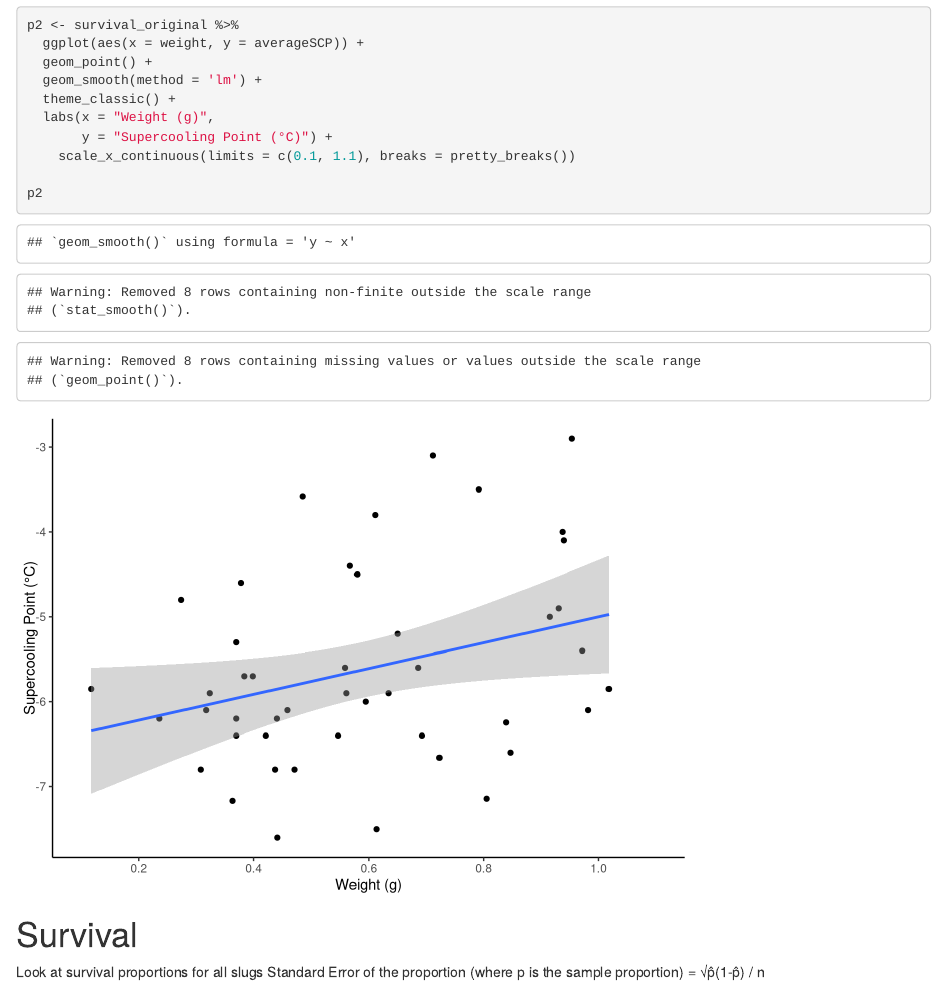
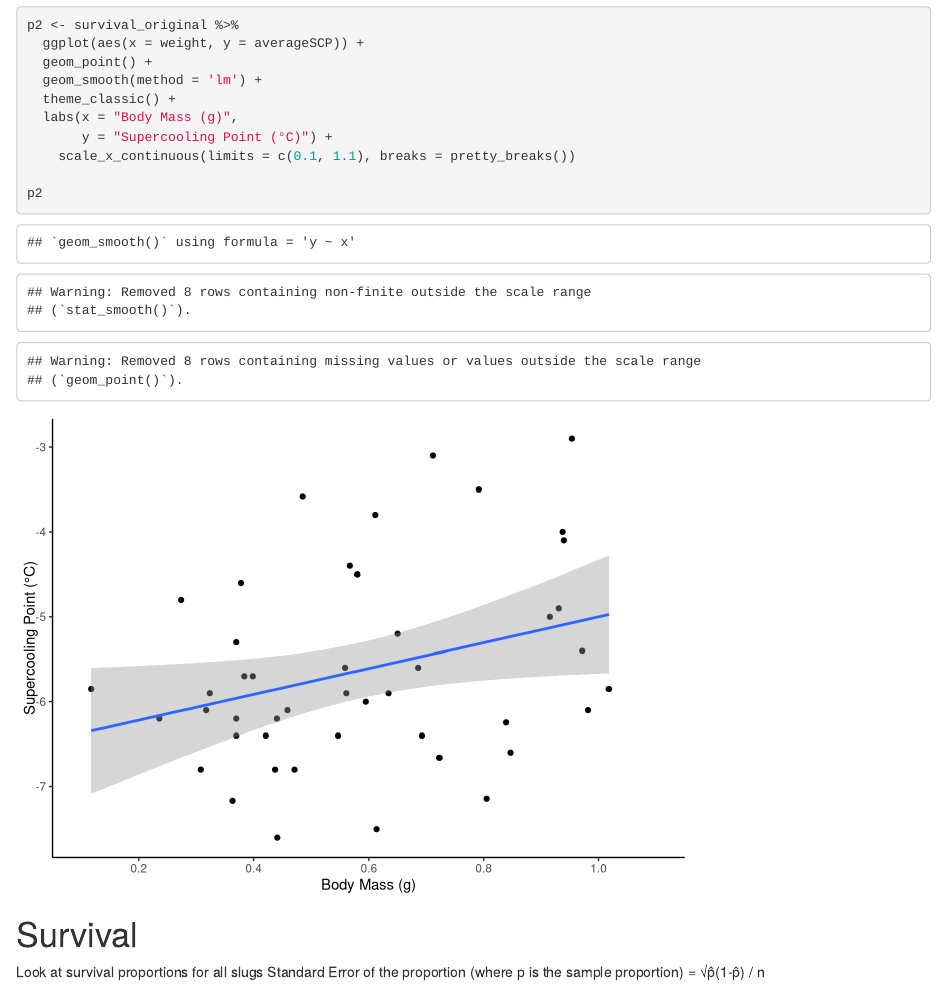
Before and after one commit to laurentjgill/slug, an R Markdown document (scripts/survival_by_bodyweight.Rmd): the page in a window 1100 px wide, from 3270 px down. Rendered offline with R 4.5, knitr and Pandoc, with nearby package versions; some code elsewhere in the file could not run offline.

Commit message:
change axis

```diff
--- a/scripts/survival_by_bodyweight.Rmd
+++ b/scripts/survival_by_bodyweight.Rmd
@@ -72,7 +73,7 @@ p2 <- survival_original %>%
   geom_point() +
   geom_smooth(method = 'lm') +
   theme_classic() +
-  labs(x = "Weight (g)",
+  labs(x = "Body Mass (g)",
        y = "Supercooling Point (°C)") +
     scale_x_continuous(limits = c(0.1, 1.1), breaks = pretty_breaks())
 
```
Also changed, not shown: scripts/NMR_analysis.Rmd (+1 -0 lines), scripts/survival_by_bodyweight.Rmd (21 more changed lines).
